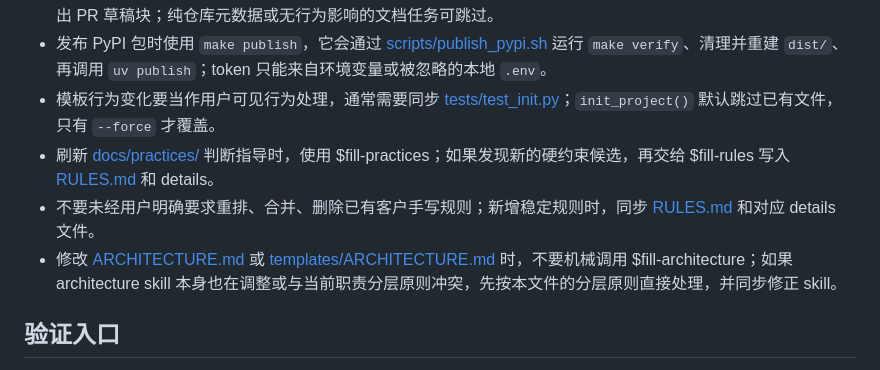
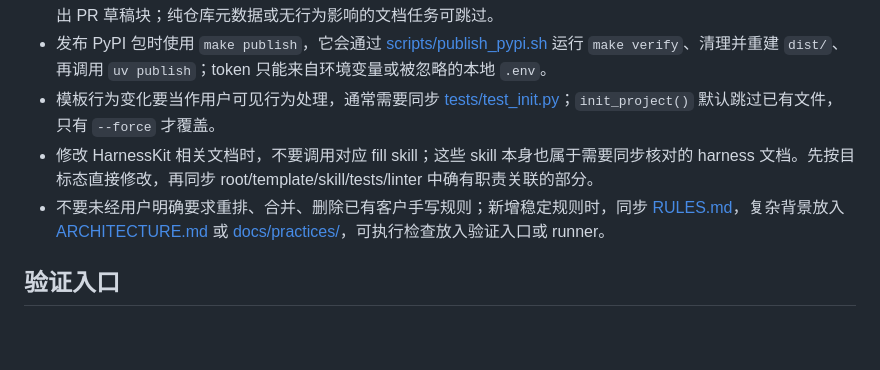
Before and after one commit to DengNaichen/harnesskit, a Markdown page: AGENTS.md, the part around the change. GitHub-like rendering; blank space fills up the shorter version.

Commit message:
docs: clarify harness document updates

```diff
--- a/AGENTS.md
+++ b/AGENTS.md
@@ -66,9 +66,8 @@
 - 中等及以上规模的运行时代码、测试、模板、构建配置或有行为影响的文档变更完成后，按 $pr-draft-summary 输出 PR 草稿块；纯仓库元数据或无行为影响的文档任务可跳过。
 - 发布 PyPI 包时使用 `make publish`，它会通过 [scripts/publish_pypi.sh](scripts/publish_pypi.sh) 运行 `make verify`、清理并重建 `dist/`、再调用 `uv publish`；token 只能来自环境变量或被忽略的本地 `.env`。
 - 模板行为变化要当作用户可见行为处理，通常需要同步 [tests/test_init.py](tests/test_init.py)；`init_project()` 默认跳过已有文件，只有 `--force` 才覆盖。
-- 刷新 [docs/practices/](docs/practices/) 判断指导时，使用 $fill-practices；如果发现新的硬约束候选，再交给 $fill-rules 写入 [RULES.md](RULES.md) 和 details。
-- 不要未经用户明确要求重排、合并、删除已有客户手写规则；新增稳定规则时，同步 [RULES.md](RULES.md) 和对应 details 文件。
-- 修改 [ARCHITECTURE.md](ARCHITECTURE.md) 或 [templates/ARCHITECTURE.md](templates/ARCHITECTURE.md) 时，不要机械调用 $fill-architecture；如果 architecture skill 本身也在调整或与当前职责分层原则冲突，先按本文件的分层原则直接处理，并同步修正 skill。
+- 修改 HarnessKit 相关文档时，不要调用对应 fill skill；这些 skill 本身也属于需要同步核对的 harness 文档。先按目标态直接修改，再同步 root/template/skill/tests/linter 中确有职责关联的部分。
+- 不要未经用户明确要求重排、合并、删除已有客户手写规则；新增稳定规则时，同步 [RULES.md](RULES.md)，复杂背景放入 [ARCHITECTURE.md](ARCHITECTURE.md) 或 [docs/practices/](docs/practices/)，可执行检查放入验证入口或 runner。
 
 ## 验证入口
 
```
